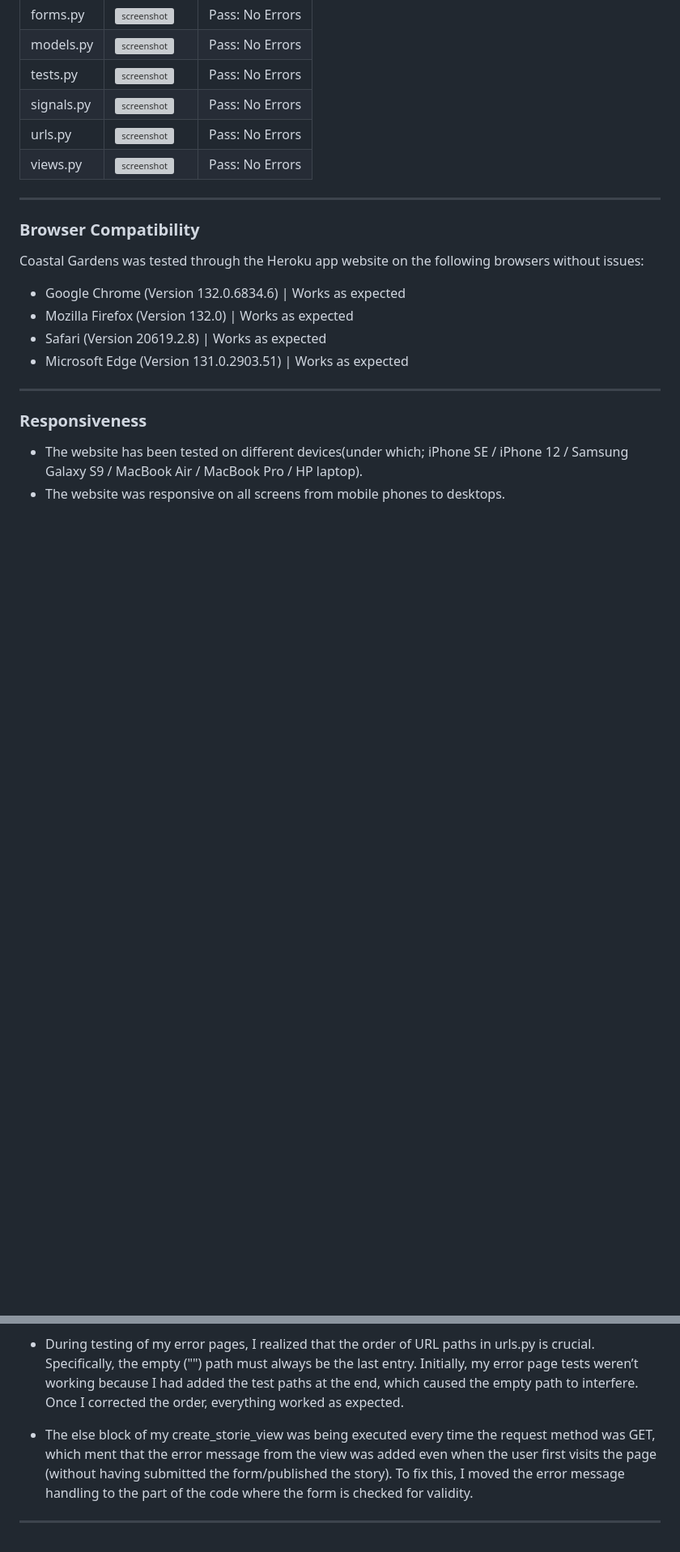
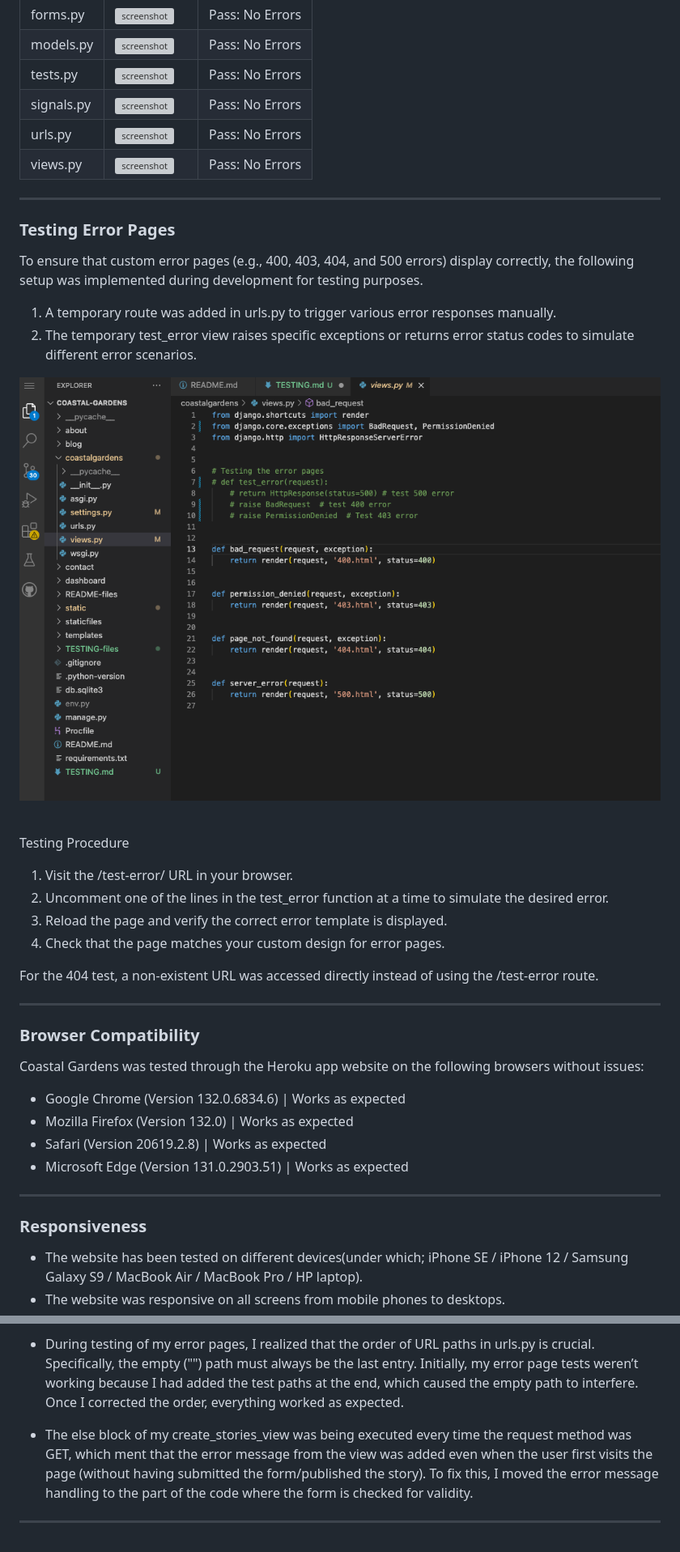
Before and after one commit to LemmenAid/coastal-gardens, a Markdown page: TESTING.md, 2 parts joined by grey strips. Shown: that part at 81% size. GitHub-like rendering; pictures changed too: TESTING-files/testing error pages..png (added); blank space fills up the shorter version; grey boxes are pictures that could not be loaded.

```diff
--- a/TESTING.md
+++ b/TESTING.md
@@ -153,6 +153,30 @@ I have used the recommended [PEP8 CI Python Linter](https://pep8ci.herokuapp.com
 | signals.py | ![screenshot](TESTING-files/python-db-signals.png) | Pass: No Errors |
 | urls.py | ![screenshot](TESTING-files/python-db-urls.png) | Pass: No Errors |
 | views.py | ![screenshot](TESTING-files/python-db-views.png) | Pass: No Errors |
+
+
+***
+
+### Testing Error Pages
+
+To ensure that custom error pages (e.g., 400, 403, 404, and 500 errors) display correctly, the following setup was implemented during development for testing purposes.
+
+1. A temporary route was added in urls.py to trigger various error responses manually.
+2. The temporary test_error view raises specific exceptions or returns error status codes to simulate different error scenarios.<br>
+
+![Screenshot](TESTING-files/testing%20error%20pages..png)
+
+<br>
+
+Testing Procedure<br>
+1. Visit the /test-error/ URL in your browser.
+2. Uncomment one of the lines in the test_error function at a time to simulate the desired error.
+3. Reload the page and verify the correct error template is displayed.
+4. Check that the page matches your custom design for error pages.
+
+For the 404 test, a non-existent URL was accessed directly instead of using the /test-error route.
+
+
 
 ***
 
@@ -320,6 +344,6 @@ Below are the results from the various apps on my application that I've tested:
 
 * During testing of my error pages, I realized that the order of URL paths in urls.py is crucial. Specifically, the empty ("") path must always be the last entry. Initially, my error page tests weren’t working because I had added the test paths at the end, which caused the empty path to interfere. Once I corrected the order, everything worked as expected.
 
-* The else block of my create_storie_view was being executed every time the request method was GET, which ment that the error message from the view was added even when the user first visits the page (without having submitted the form/published the story). To fix this, I moved the error message handling to the part of the code where the form is checked for validity.
+* The else block of my create_stories_view was being executed every time the request method was GET, which ment that the error message from the view was added even when the user first visits the page (without having submitted the form/published the story). To fix this, I moved the error message handling to the part of the code where the form is checked for validity.
 
 ***
```
Also changed, not shown: README.md (+97 -3 lines).
